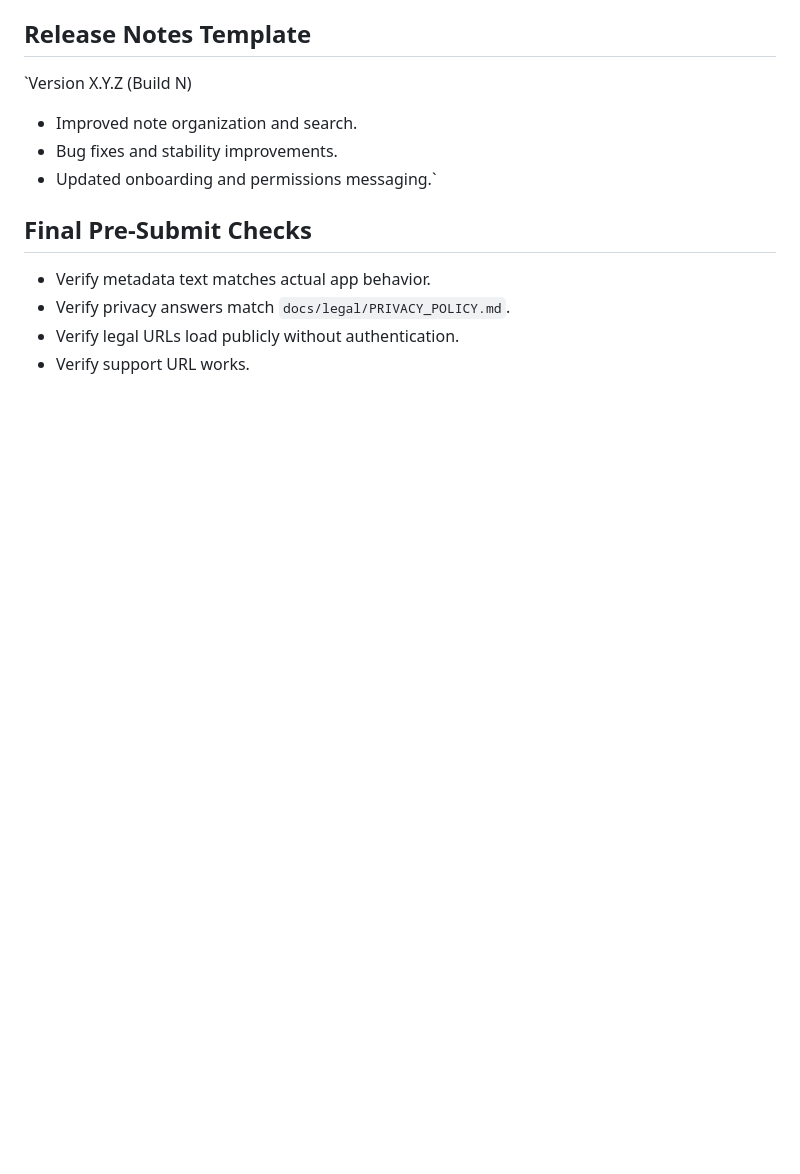
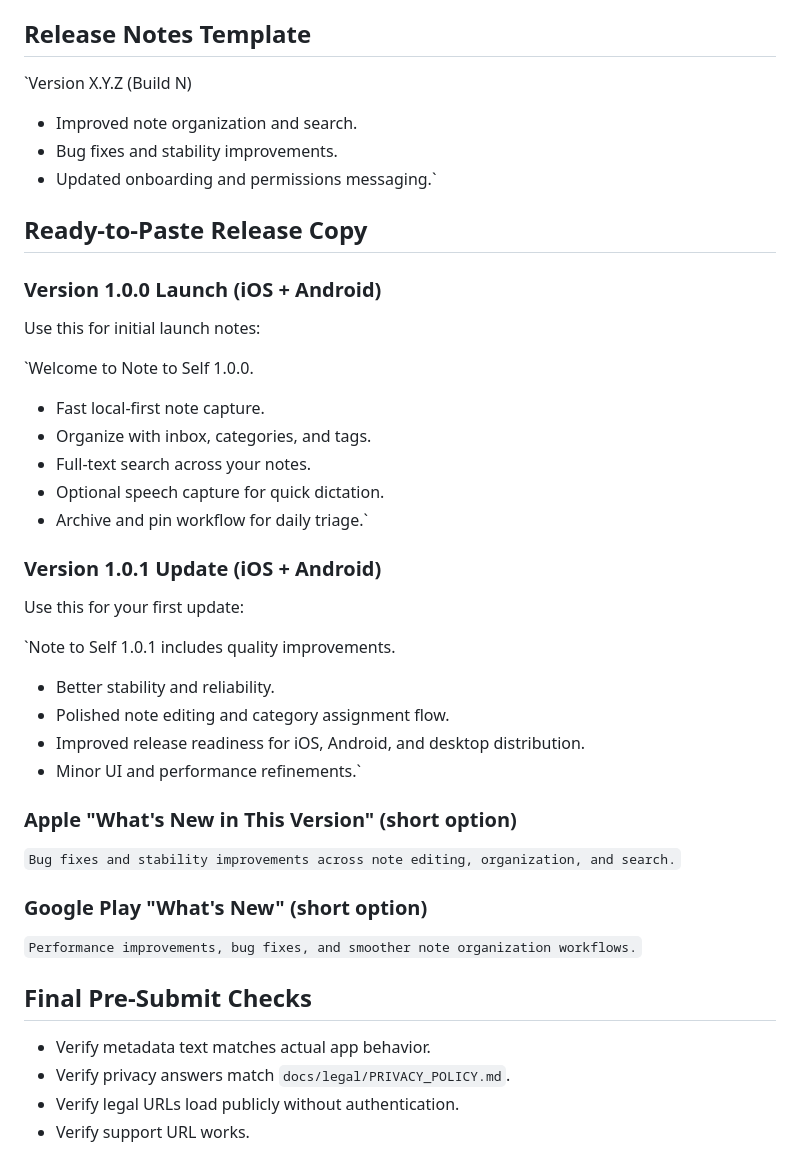
Before and after one commit to seanebones-lang/Note-to-Sef, a Markdown page: docs/release/STORE_METADATA_TEMPLATE.md, the part around the change. GitHub-like rendering; blank space fills up the shorter version.

Commit message:
docs: add launch and first-update release copy
Add ready-to-paste release notes for version 1.0.0 launch and 1.0.1 update, plus short variants for Apple and Google "What's New" fields.

Made-with: Cursor

```diff
--- a/docs/release/STORE_METADATA_TEMPLATE.md
+++ b/docs/release/STORE_METADATA_TEMPLATE.md
@@ -121,6 +121,39 @@ Built for focus
 - Bug fixes and stability improvements.
 - Updated onboarding and permissions messaging.`
 
+## Ready-to-Paste Release Copy
+
+### Version 1.0.0 Launch (iOS + Android)
+
+Use this for initial launch notes:
+
+`Welcome to Note to Self 1.0.0.
+
+- Fast local-first note capture.
+- Organize with inbox, categories, and tags.
+- Full-text search across your notes.
+- Optional speech capture for quick dictation.
+- Archive and pin workflow for daily triage.`
+
+### Version 1.0.1 Update (iOS + Android)
+
+Use this for your first update:
+
+`Note to Self 1.0.1 includes quality improvements.
+
+- Better stability and reliability.
+- Polished note editing and category assignment flow.
+- Improved release readiness for iOS, Android, and desktop distribution.
+- Minor UI and performance refinements.`
+
+### Apple "What's New in This Version" (short option)
+
+`Bug fixes and stability improvements across note editing, organization, and search.`
+
+### Google Play "What's New" (short option)
+
+`Performance improvements, bug fixes, and smoother note organization workflows.`
+
 ## Final Pre-Submit Checks
 
 - Verify metadata text matches actual app behavior.
```
